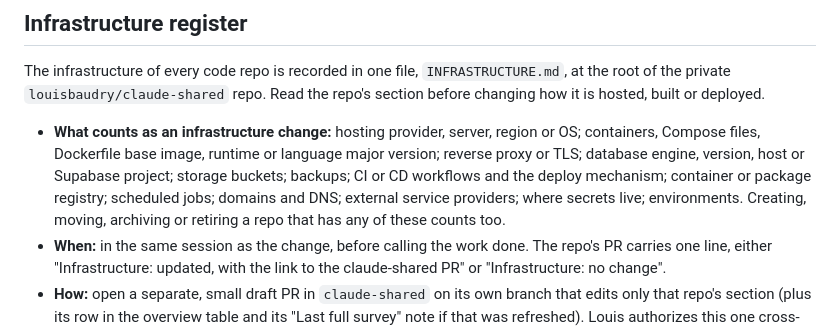
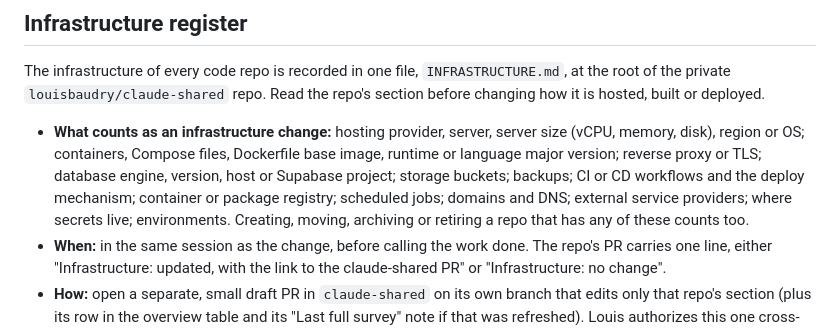
Before and after one commit to louisbaudry/UkraineIndependenceWar_dot_org, a Markdown page: .claude/shared/CODING.md, the part around the change. Rendered like a GitHub page.

Commit message:
chore: sync shared Claude rules from claude-shared
Copies the shared rules into .claude/shared/ and the shared skills into
.claude/skills/, and refreshes the import block at the top of CLAUDE.md
(and AGENTS.md where present).
Verified: files copied verbatim from claude-shared main.
Not verified: nothing was run in this repo.
Security: no new outbound data.

```diff
--- a/.claude/shared/CODING.md
+++ b/.claude/shared/CODING.md
@@ -112,13 +112,14 @@ repo. Read the repo's section before changing how it is hosted, built or
 deployed.
 
 - **What counts as an infrastructure change:** hosting provider, server,
-  region or OS; containers, Compose files, Dockerfile base image, runtime
-  or language major version; reverse proxy or TLS; database engine,
-  version, host or Supabase project; storage buckets; backups; CI or CD
-  workflows and the deploy mechanism; container or package registry;
-  scheduled jobs; domains and DNS; external service providers; where
-  secrets live; environments. Creating, moving, archiving or retiring a
-  repo that has any of these counts too.
+  server size (vCPU, memory, disk), region or OS; containers, Compose
+  files, Dockerfile base image, runtime or language major version;
+  reverse proxy or TLS; database engine, version, host or Supabase
+  project; storage buckets; backups; CI or CD workflows and the deploy
+  mechanism; container or package registry; scheduled jobs; domains and
+  DNS; external service providers; where secrets live; environments.
+  Creating, moving, archiving or retiring a repo that has any of these
+  counts too.
 - **When:** in the same session as the change, before calling the work
   done. The repo's PR carries one line, either "Infrastructure: updated,
   with the link to the claude-shared PR" or "Infrastructure: no change".
```
